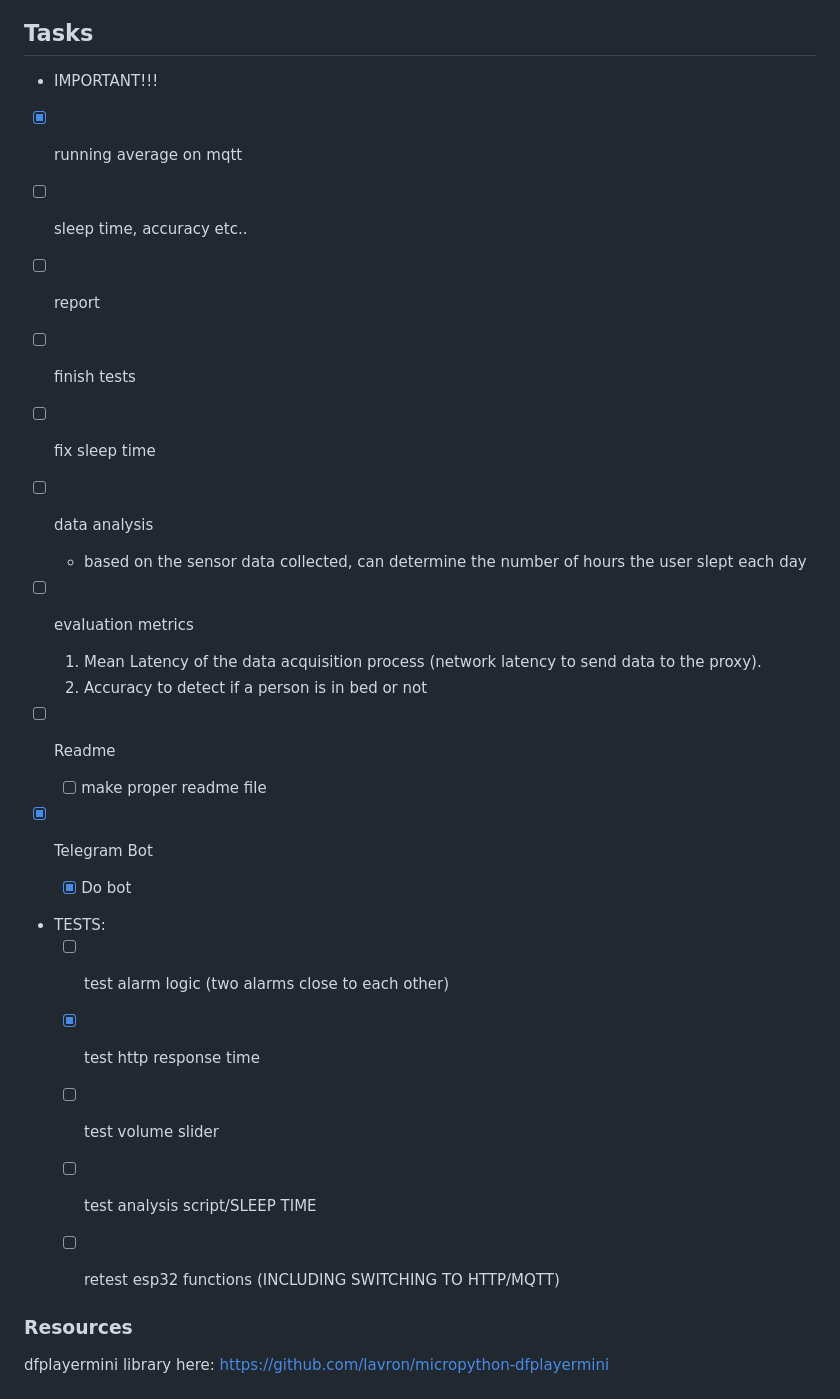
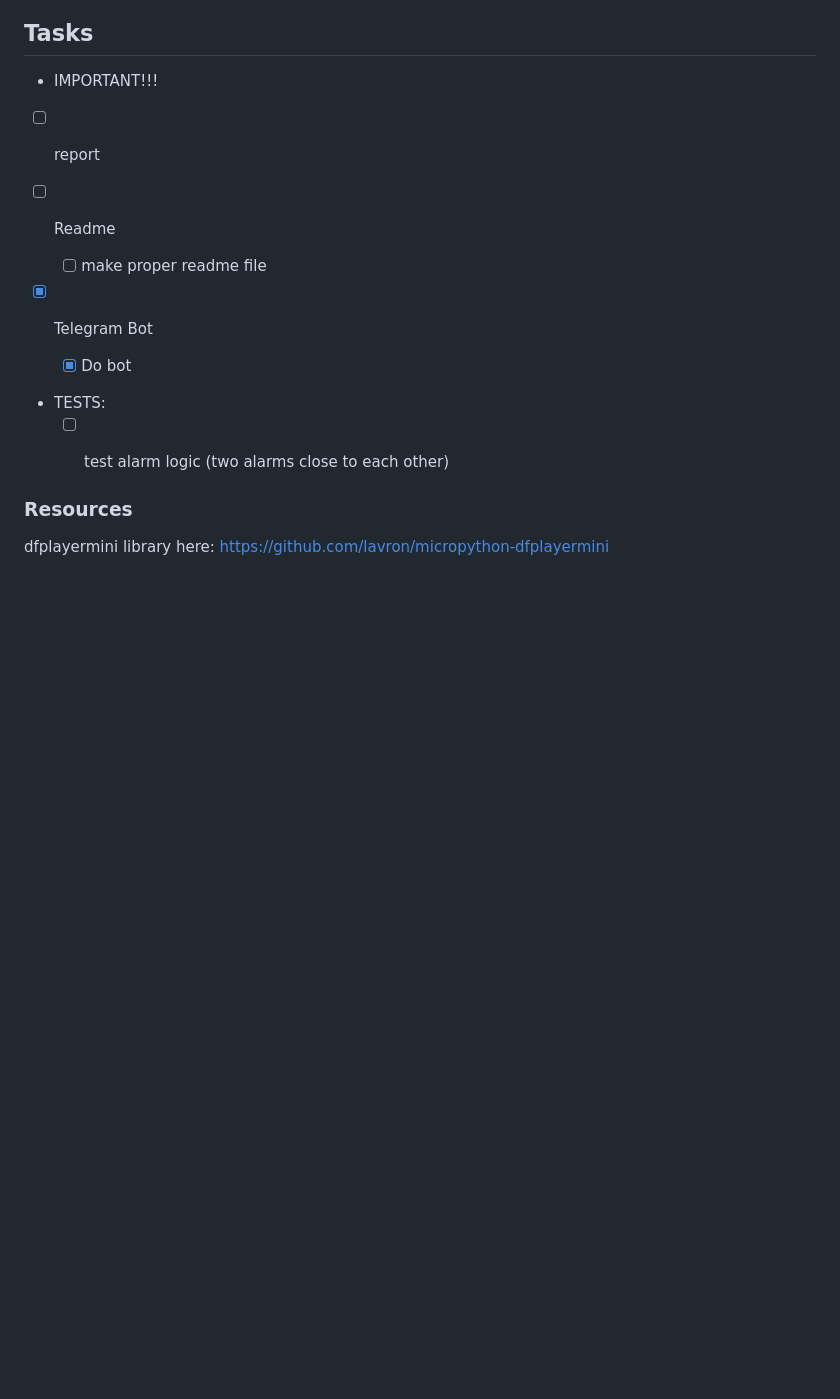
Before and after one commit to AngeloGalav/iot-smart-alarm, a Markdown page: README.md, the part around the change printed below. Rendered like a GitHub page; blank space fills up the shorter version.

```diff
--- a/README.md
+++ b/README.md
@@ -36,17 +60,7 @@ E.g. `python sleep_accuracy.py 8.0`
 
 ## Tasks
 - IMPORTANT!!!
- - [x] running average on mqtt
- - [ ] sleep time, accuracy etc..
  - [ ] report
- - [ ] finish tests
- - [ ] fix sleep time
-
-- [ ] data analysis
-  - based on the sensor data collected, can determine the number of hours the user slept each day
-- [ ] evaluation metrics
-  1. Mean Latency of the data acquisition process (network latency to send data to the proxy).
-  2. Accuracy to detect if a person is in bed or not
 
 - [ ] Readme
   - [ ] make proper readme file
@@ -56,10 +70,6 @@ E.g. `python sleep_accuracy.py 8.0`
 
 - TESTS:
   - [ ] test alarm logic (two alarms close to each other)
-  - [x] test http response time
-  - [ ] test volume slider
-  - [ ] test analysis script/SLEEP TIME
-  - [ ] retest esp32 functions (INCLUDING SWITCHING TO HTTP/MQTT)
 
 
 ### Resources
```
Also changed, not shown: other parts of README.md (+24 -0 lines), res/schematics.png (added).
